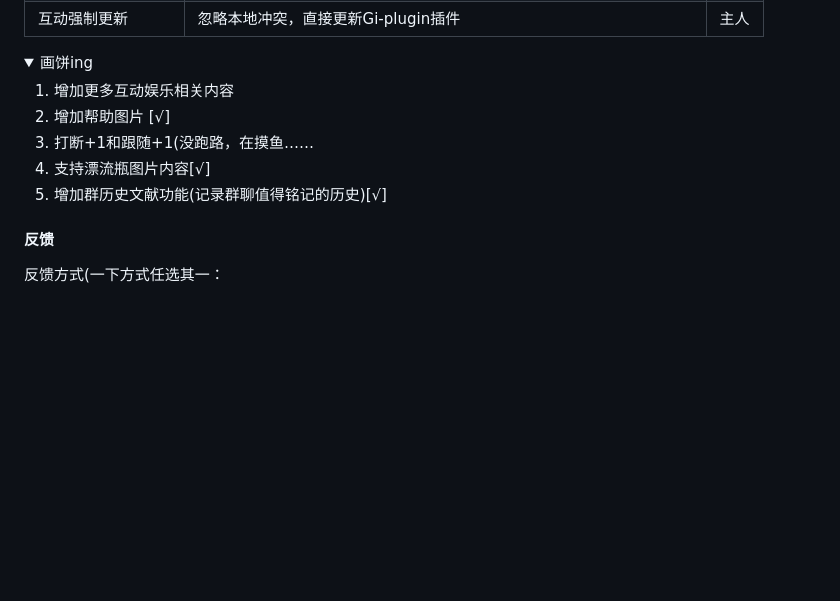
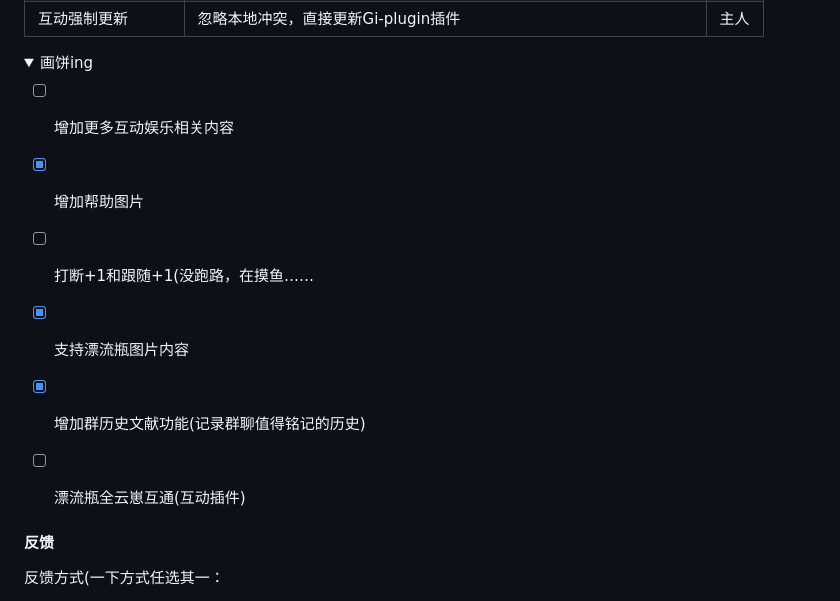
Before and after one commit to qiannqq/gi-plugin, a Markdown page: README.md, the part around the change. Rendered like a GitHub page; folded sections open; blank space fills up the shorter version.

Commit message:
update README.md.
Signed-off-by: 千奈千祁 <zfghg337@163.com>

```diff
--- a/README.md
+++ b/README.md
@@ -38,11 +38,14 @@ git clone --depth=1 https://github.com/qiannqq/gi-plugin.git ./plugins/Gi-plugin
 <details>
 <summary>画饼ing</summary>
 
-1.  增加更多互动娱乐相关内容
-2.  增加帮助图片 [√]
-3.  打断+1和跟随+1(没跑路，在摸鱼……
-4.  支持漂流瓶图片内容[√]
-5.  增加群历史文献功能(记录群聊值得铭记的历史)[√]
+
+- [ ] 增加更多互动娱乐相关内容
+- [x] 增加帮助图片
+- [ ] 打断+1和跟随+1(没跑路，在摸鱼……
+- [x] 支持漂流瓶图片内容
+- [x] 增加群历史文献功能(记录群聊值得铭记的历史)
+- [ ] 漂流瓶全云崽互通(互动插件)
+
 
 </details>
 
```
